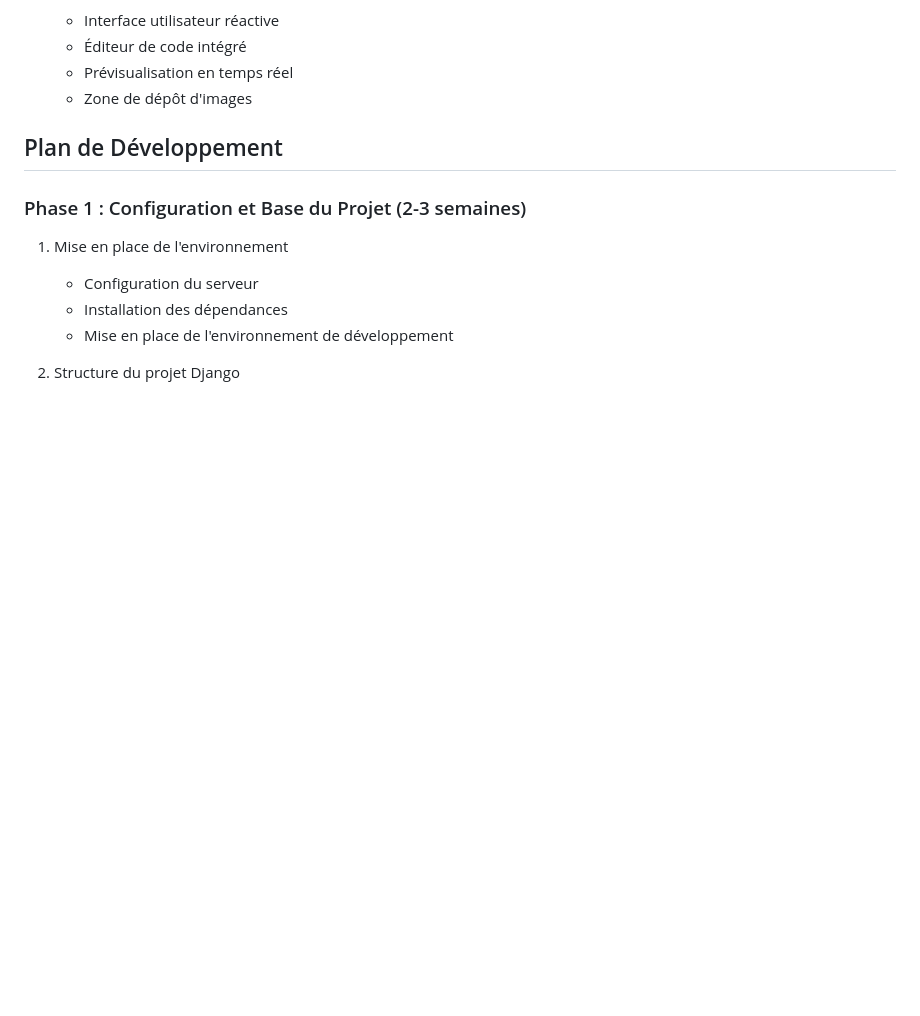
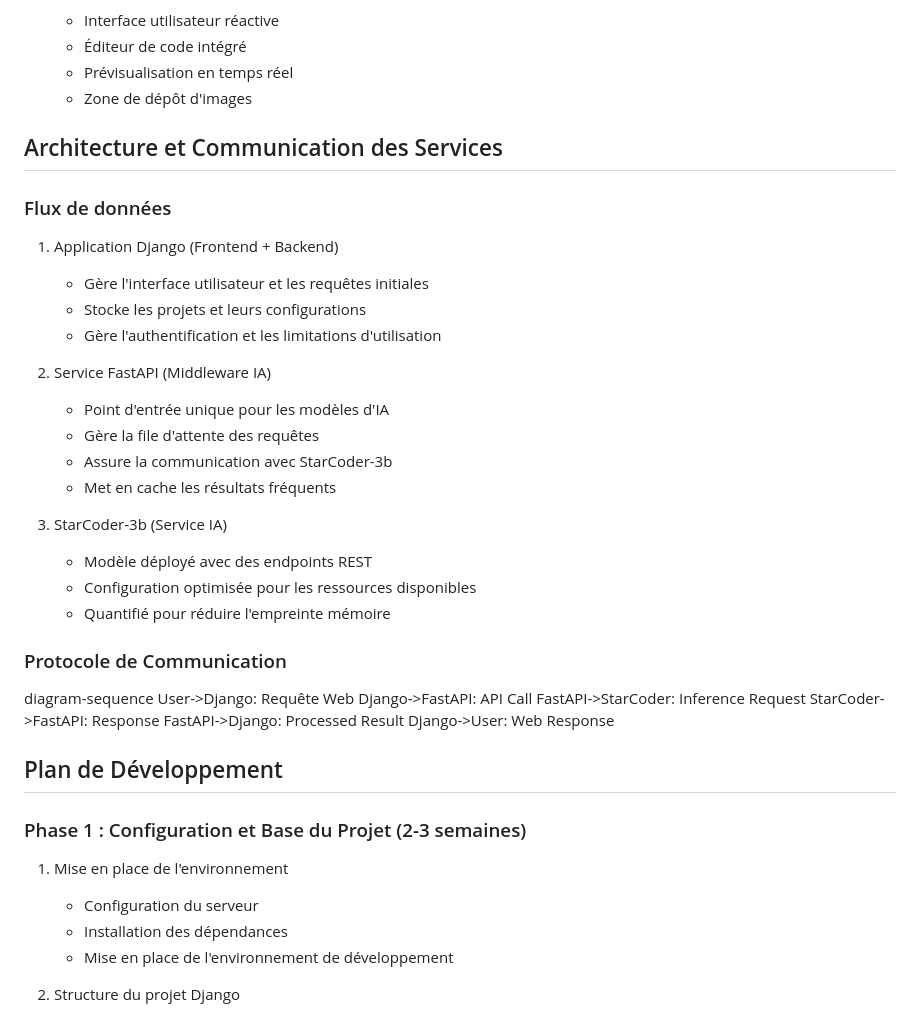
Before and after one commit to ThibaultG94/thiCodeDjango, a Markdown page: docs/project_guide.md, the part around one of its changes. GitHub-like rendering; blank space fills up the shorter version.

Commit message:
Ajout de la section sur l'architecture et la communication des services dans le guide de projet, incluant les flux de données et le protocole de communication.

```diff
--- a/docs/project_guide.md
+++ b/docs/project_guide.md
@@ -39,6 +39,38 @@ L'assistant sera capable de :
    - Éditeur de code intégré
    - Prévisualisation en temps réel
    - Zone de dépôt d'images
+
+## Architecture et Communication des Services
+
+### Flux de données
+
+1. Application Django (Frontend + Backend)
+
+   - Gère l'interface utilisateur et les requêtes initiales
+   - Stocke les projets et leurs configurations
+   - Gère l'authentification et les limitations d'utilisation
+
+2. Service FastAPI (Middleware IA)
+
+   - Point d'entrée unique pour les modèles d'IA
+   - Gère la file d'attente des requêtes
+   - Assure la communication avec StarCoder-3b
+   - Met en cache les résultats fréquents
+
+3. StarCoder-3b (Service IA)
+   - Modèle déployé avec des endpoints REST
+   - Configuration optimisée pour les ressources disponibles
+   - Quantifié pour réduire l'empreinte mémoire
+
+### Protocole de Communication
+
+diagram-sequence
+User->Django: Requête Web
+Django->FastAPI: API Call
+FastAPI->StarCoder: Inference Request
+StarCoder->FastAPI: Response
+FastAPI->Django: Processed Result
+Django->User: Web Response
 
 ## Plan de Développement
 
```
Also changed, not shown: other parts of docs/project_guide.md (+20 -14 lines).
